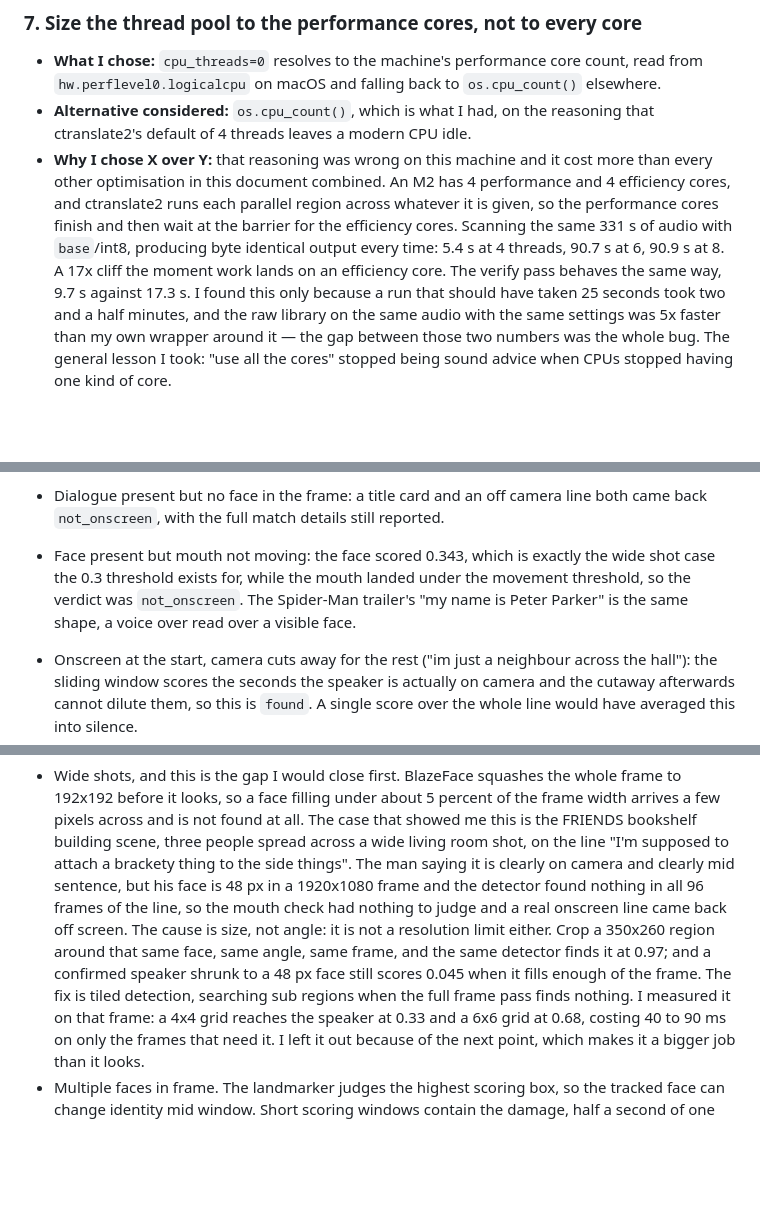
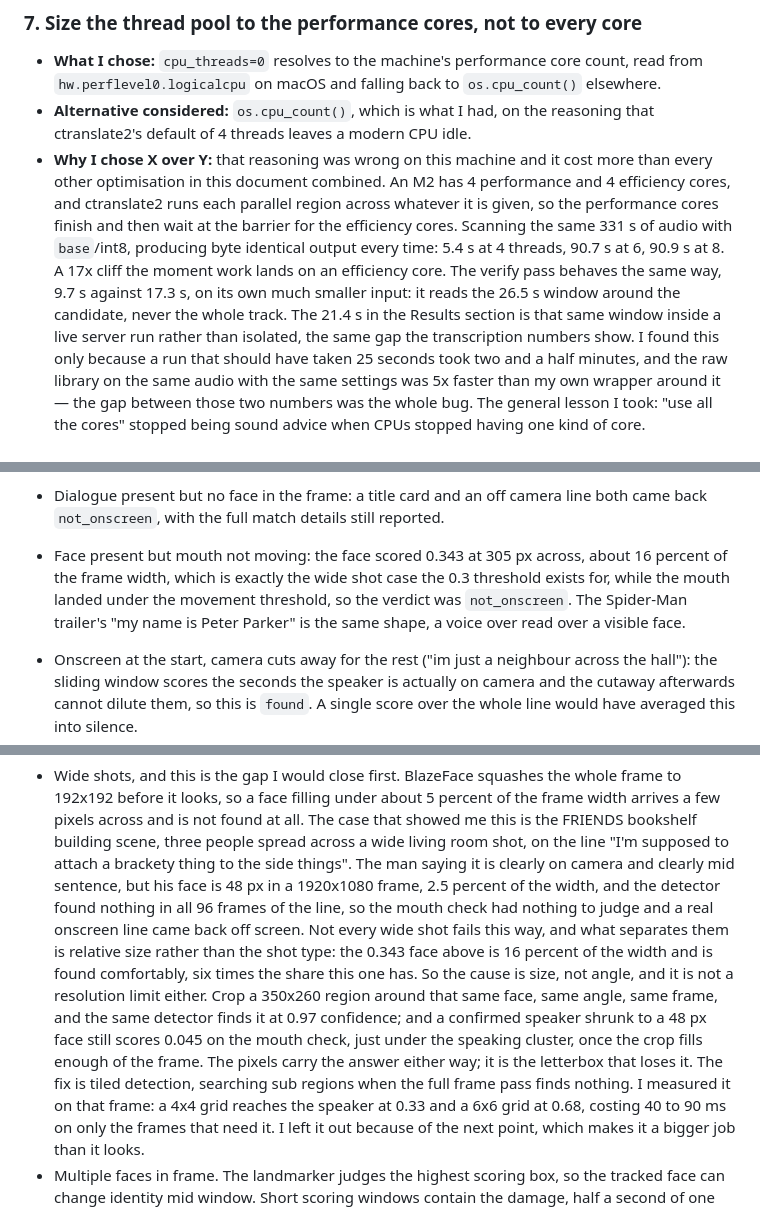
Before and after one commit to anjjcodes/quest1, a Markdown page: APPROACH.MD, 3 parts joined by grey strips. Rendered like a GitHub page; blank space fills up the shorter version.

Commit message:
final documnet updations

```diff
--- a/APPROACH.MD
+++ b/APPROACH.MD
@@ -393,7 +393,10 @@ actually asked. It is case 13 in `test_cases.json`.
   performance cores finish and then wait at the barrier for the efficiency cores. Scanning the
   same 331 s of audio with `base`/int8, producing byte identical output every time: 5.4 s at 4
   threads, 90.7 s at 6, 90.9 s at 8. A 17x cliff the moment work lands on an efficiency core.
-  The verify pass behaves the same way, 9.7 s against 17.3 s. I found this only because a run
+  The verify pass behaves the same way, 9.7 s against 17.3 s, on its own much smaller input:
+  it reads the 26.5 s window around the candidate, never the whole track. The 21.4 s in the
+  Results section is that same window inside a live server run rather than isolated, the same
+  gap the transcription numbers show. I found this only because a run
   that should have taken 25 seconds took two and a half minutes, and the raw library on the
   same audio with the same settings was 5x faster than my own wrapper around it — the gap
   between those two numbers was the whole bug. The general lesson I took: "use all the cores"
@@ -489,10 +493,11 @@ The kinds of cases I actually ran, and what happened:
   zoo video. These are the upper cluster in Step 8's calibration, 0.046 to 0.117.
 - Dialogue present but no face in the frame: a title card and an off camera line both came
   back `not_onscreen`, with the full match details still reported.
-- Face present but mouth not moving: the face scored 0.343, which is exactly the wide shot
-  case the 0.3 threshold exists for, while the mouth landed under the movement threshold, so
-  the verdict was `not_onscreen`. The Spider-Man trailer's "my name is Peter Parker" is the
-  same shape, a voice over read over a visible face.
+- Face present but mouth not moving: the face scored 0.343 at 305 px across, about 16 percent
+  of the frame width, which is exactly the wide shot case the 0.3 threshold exists for, while
+  the mouth landed under the movement threshold, so the verdict was `not_onscreen`. The
+  Spider-Man trailer's "my name is Peter Parker" is the same shape, a voice over read over a
+  visible face.
 - Onscreen at the start, camera cuts away for the rest ("im just a neighbour across the
   hall"): the sliding window scores the seconds the speaker is actually on camera and the
   cutaway afterwards cannot dilute them, so this is `found`. A single score over the whole
@@ -522,13 +527,17 @@ Known and not handled, stated plainly rather than left to be discovered:
   few pixels across and is not found at all. The case that showed me this is the FRIENDS
   bookshelf building scene, three people spread across a wide living room shot, on the line
   "I'm supposed to attach a brackety thing to the side things". The man saying it is clearly on
-  camera and clearly mid sentence, but his face is 48 px in a 1920x1080 frame and the detector
-  found nothing in all 96 frames of the line, so the mouth check had nothing to judge and a
-  real onscreen line came back off screen. The cause is size, not angle: it is not a
-  resolution limit either. Crop a 350x260 region around that same face, same angle, same
-  frame, and the same detector finds it at 0.97; and a confirmed speaker shrunk to a 48 px face
-  still scores 0.045 when it fills enough of the frame. The fix is tiled
-  detection, searching sub regions when the full frame pass finds nothing. I measured it on
+  camera and clearly mid sentence, but his face is 48 px in a 1920x1080 frame, 2.5 percent of
+  the width, and the detector found nothing in all 96 frames of the line, so the mouth check
+  had nothing to judge and a real onscreen line came back off screen. Not every wide shot
+  fails this way, and what separates them is relative size rather than the shot type: the
+  0.343 face above is 16 percent of the width and is found comfortably, six times the share
+  this one has. So the cause is size, not angle, and it is not a resolution limit either.
+  Crop a 350x260 region around that same face, same angle, same frame, and the same detector
+  finds it at 0.97 confidence; and a confirmed speaker shrunk to a 48 px face still scores
+  0.045 on the mouth check, just under the speaking cluster, once the crop fills enough of the
+  frame. The pixels carry the answer either way; it is the letterbox that loses it. The fix is
+  tiled detection, searching sub regions when the full frame pass finds nothing. I measured it on
   that frame: a 4x4 grid reaches the speaker at 0.33 and a 6x6 grid at 0.68, costing 40 to
   90 ms on only the frames that need it. I left it out because of the next point, which makes
   it a bigger job than it looks.
```
Also changed, not shown: other parts of APPROACH.MD (+2 -1 lines), docs/07-operations-troubleshooting.md (+1 -1 lines), docs/09-decision-log.md (+1 -1 lines).
